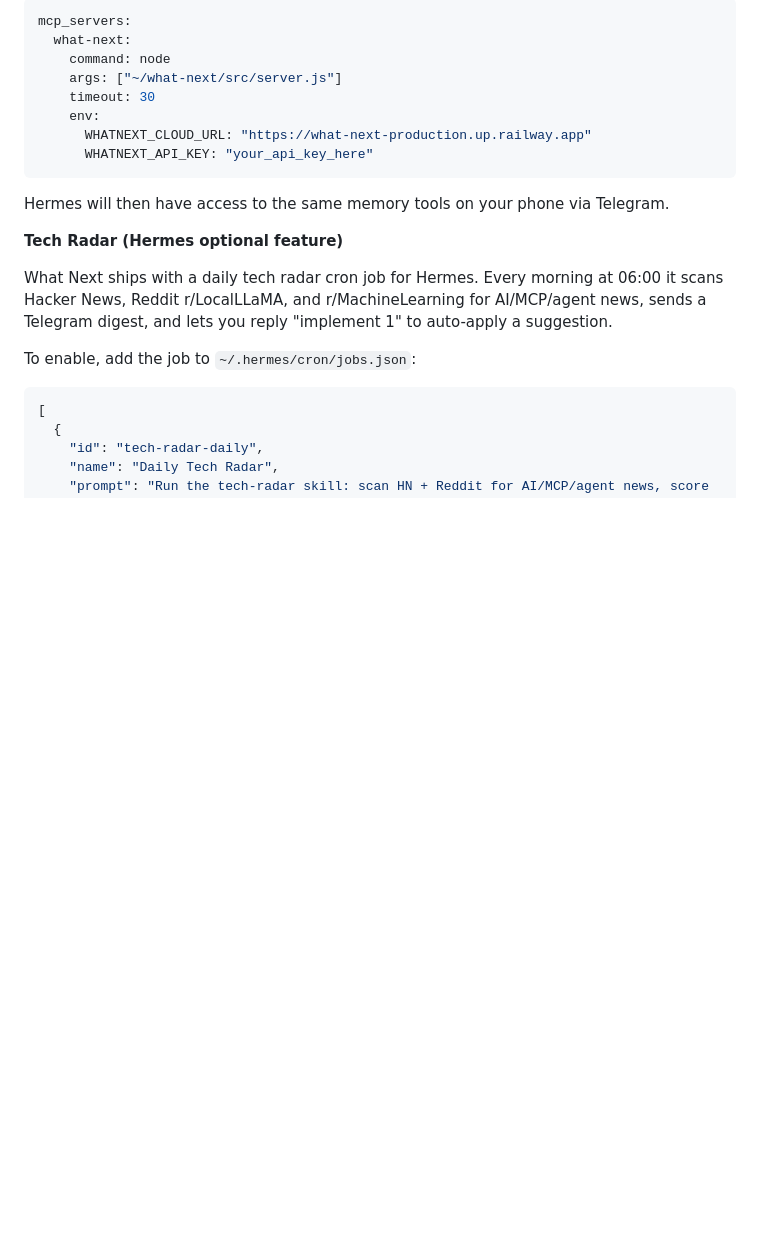
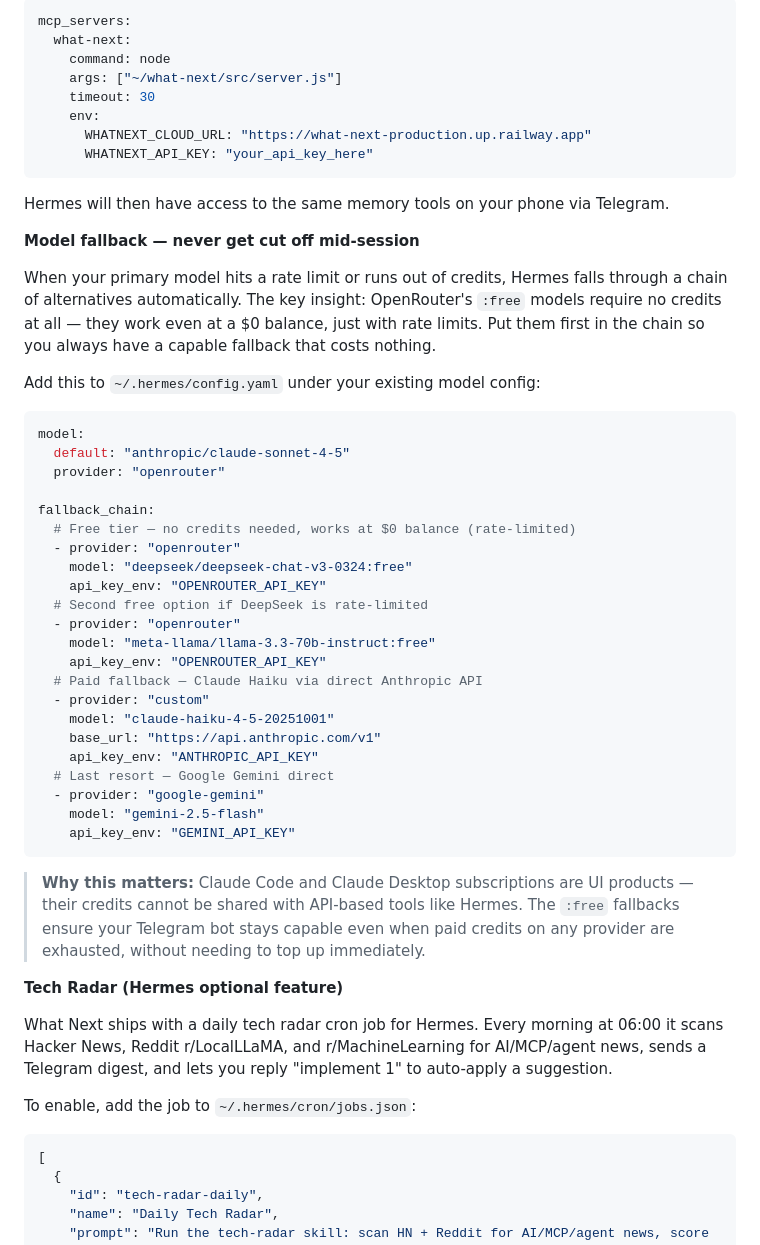
Before and after one commit to Danz0zn17/what-next, a Markdown page: README.md, the part around the change. Drawn GitHub-style; blank space fills up the shorter version.

Commit message:
docs: add Hermes model fallback section to README
Explains the :free OpenRouter tier pattern — capable fallback models
that require no credits, so the Telegram bot stays functional when
paid provider balances are exhausted. Includes a ready-to-paste
fallback_chain config with DeepSeek V3, Llama 3.3 70B, Haiku, and
Gemini as tiers.

Co-Authored-By: Claude Sonnet 4.6 <noreply@anthropic.com>

````diff
--- a/README.md
+++ b/README.md
@@ -223,6 +223,39 @@ mcp_servers:
 
 Hermes will then have access to the same memory tools on your phone via Telegram.
 
+**Model fallback — never get cut off mid-session**
+
+When your primary model hits a rate limit or runs out of credits, Hermes falls through a chain of alternatives automatically. The key insight: OpenRouter's `:free` models require no credits at all — they work even at a $0 balance, just with rate limits. Put them first in the chain so you always have a capable fallback that costs nothing.
+
+Add this to `~/.hermes/config.yaml` under your existing model config:
+
+```yaml
+model:
+  default: "anthropic/claude-sonnet-4-5"
+  provider: "openrouter"
+
+fallback_chain:
+  # Free tier — no credits needed, works at $0 balance (rate-limited)
+  - provider: "openrouter"
+    model: "deepseek/deepseek-chat-v3-0324:free"
+    api_key_env: "OPENROUTER_API_KEY"
+  # Second free option if DeepSeek is rate-limited
+  - provider: "openrouter"
+    model: "meta-llama/llama-3.3-70b-instruct:free"
+    api_key_env: "OPENROUTER_API_KEY"
+  # Paid fallback — Claude Haiku via direct Anthropic API
+  - provider: "custom"
+    model: "claude-haiku-4-5-20251001"
+    base_url: "https://api.anthropic.com/v1"
+    api_key_env: "ANTHROPIC_API_KEY"
+  # Last resort — Google Gemini direct
+  - provider: "google-gemini"
+    model: "gemini-2.5-flash"
+    api_key_env: "GEMINI_API_KEY"
+```
+
+> **Why this matters:** Claude Code and Claude Desktop subscriptions are UI products — their credits cannot be shared with API-based tools like Hermes. The `:free` fallbacks ensure your Telegram bot stays capable even when paid credits on any provider are exhausted, without needing to top up immediately.
+
 **Tech Radar (Hermes optional feature)**
 
 What Next ships with a daily tech radar cron job for Hermes. Every morning at 06:00 it scans Hacker News, Reddit r/LocalLLaMA, and r/MachineLearning for AI/MCP/agent news, sends a Telegram digest, and lets you reply "implement 1" to auto-apply a suggestion.
````
